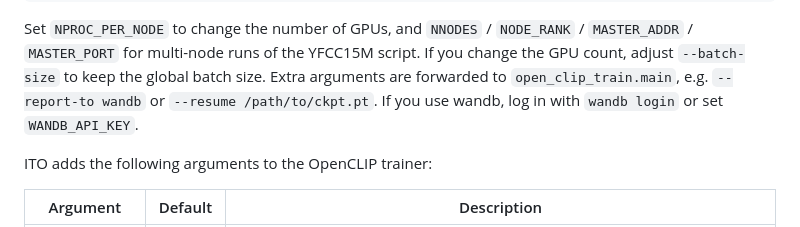
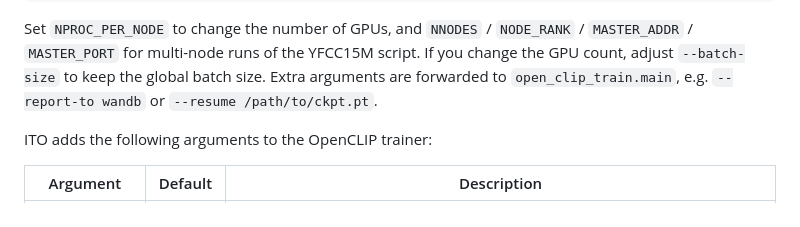
Before and after one commit to showstarpro/ITO, a Markdown page: README.md, the part around the change. GitHub-like rendering.

Commit message:
Remove wandb API key mention from README
Co-Authored-By: Claude Opus 5.5 <noreply@anthropic.com>

```diff
--- a/README.md
+++ b/README.md
@@ -94,7 +94,6 @@ YFCC15M_DIR=/path/to/yfcc15m IMAGENET_VAL=/path/to/imagenet/val bash scripts/ito
 Set `NPROC_PER_NODE` to change the number of GPUs, and `NNODES` / `NODE_RANK` / `MASTER_ADDR` / `MASTER_PORT` for
 multi-node runs of the YFCC15M script. If you change the GPU count, adjust `--batch-size` to keep the global batch size.
 Extra arguments are forwarded to `open_clip_train.main`, e.g. `--report-to wandb` or `--resume /path/to/ckpt.pt`.
-If you use wandb, log in with `wandb login` or set `WANDB_API_KEY`.
 
 ITO adds the following arguments to the OpenCLIP trainer:
 
```
